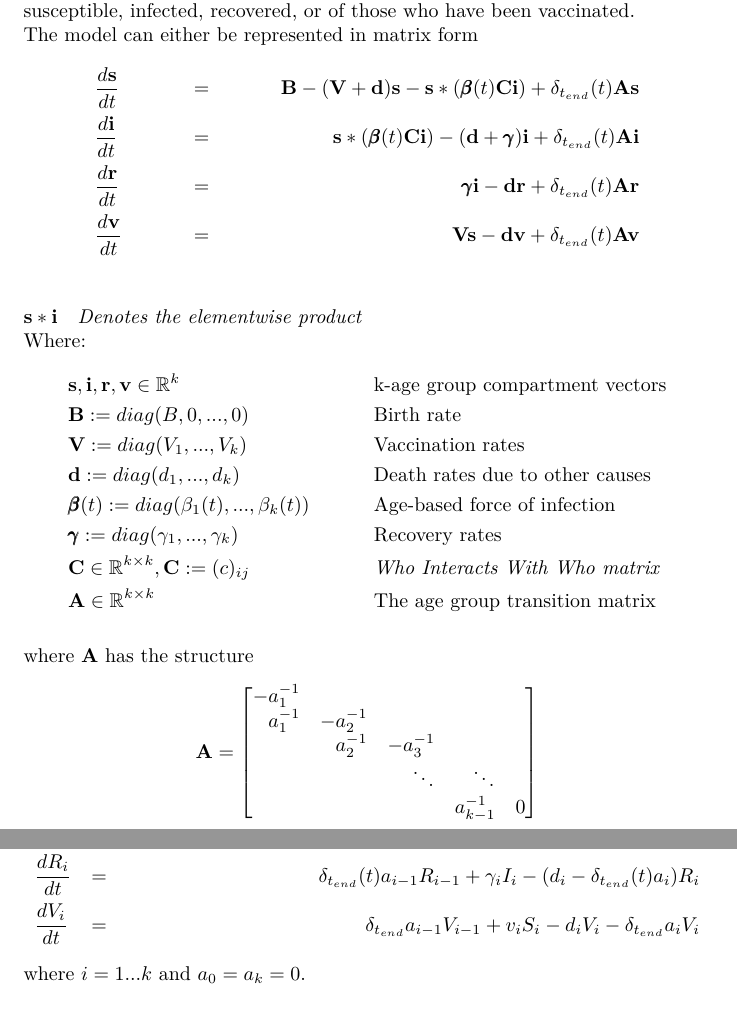
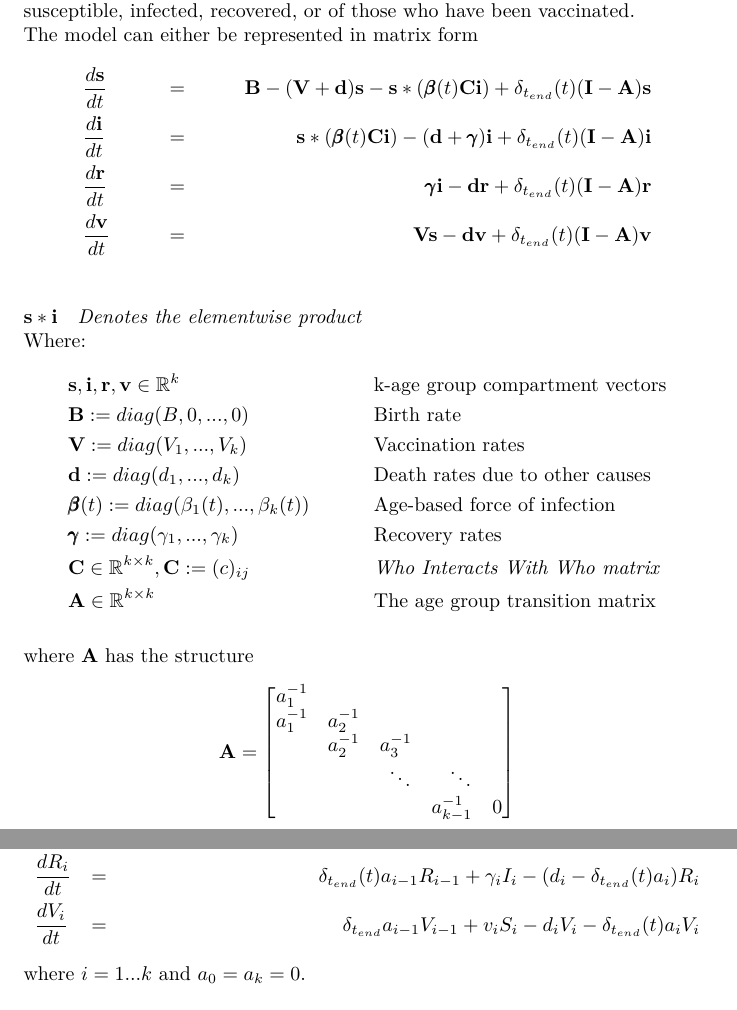
Before and after one commit to dhelekal/EpiRSG2020, a LaTeX document (SummaryReport/SummaryReport.tex): two parts of pages 2 and 3 of 5, joined at a grey line, cut so that both start at the same text. Compiled offline with pdfLaTeX.

Commit message:
Fixed mistakes in aging term in matrix form equations

```diff
--- a/SummaryReport/SummaryReport.tex
+++ b/SummaryReport/SummaryReport.tex
@@ -77,13 +77,13 @@ Let us define a $k$-age group compartmental SIRV model for the infection dynamic
 The model can either be represented in matrix form
 \begin{align*}
 &\frac{d\mathbf{s}}{dt} &=&& \mathbf{B} - (\mathbf{V} + \mathbf{d})\mathbf{s} - \mathbf{s}*(\pmb{\beta}(t)\mathbf{C}\mathbf
-{i})+\delta_{t_{end}}(t)\mathbf{A}\mathbf{s}\\
+{i})+\delta_{t_{end}}(t)(\mathbf{I}-\mathbf{A})\mathbf{s}\\
 %%%%%%%%%%%%%%%%%%%%%%%%%%%%%%%%%%%%%%%%%%%%%%%%%%%%%%%%%%%%%%%%%%%%%%%%%%%%%%%%%%%%%%%%%%%%%%%%%%%%%%%%%%%%%%%%%%%%%%%%%%
-&\frac{d\mathbf{i}}{dt} &=&&\mathbf{s}*(\pmb{\beta}(t)\mathbf{C}\mathbf{i}) - (\mathbf{d} + \pmb{\gamma})\mathbf{i}+\delta_{t_{end}}(t)\mathbf{A}\mathbf{i}\\
+&\frac{d\mathbf{i}}{dt} &=&&\mathbf{s}*(\pmb{\beta}(t)\mathbf{C}\mathbf{i}) - (\mathbf{d} + \pmb{\gamma})\mathbf{i}+\delta_{t_{end}}(t)(\mathbf{I}-\mathbf{A})\mathbf{i}\\
 %%%%%%%%%%%%%%%%%%%%%%%%%%%%%%%%%%%%%%%%%%%%%%%%%%%%%%%%%%%%%%%%%%%%%%%%%%%%%%%%%%%%%%%%%%%%%%%%%%%%%%%%%%%%%%%%%%%%%%%%%%
-&\frac{d\mathbf{r}}{dt} &=&& \pmb{\gamma}\mathbf{i} - \mathbf{d}\mathbf{r}+\delta_{t_{end}}(t)\mathbf{A}\mathbf{r}\\
+&\frac{d\mathbf{r}}{dt} &=&& \pmb{\gamma}\mathbf{i} - \mathbf{d}\mathbf{r}+\delta_{t_{end}}(t)(\mathbf{I}-\mathbf{A})\mathbf{r}\\
 %%%%%%%%%%%%%%%%%%%%%%%%%%%%%%%%%%%%%%%%%%%%%%%%%%%%%%%%%%%%%%%%%%%%%%%%%%%%%%%%%%%%%%%%%%%%%%%%%%%%%%%%%%%%%%%%%%%%%%%%%%
-&\frac{d\mathbf{v}}{dt} &=&& \mathbf{V}\mathbf{s}-\mathbf{d}\mathbf{v} +\delta_{t_{end}}(t)\mathbf{A}\mathbf{v}\\
+&\frac{d\mathbf{v}}{dt} &=&& \mathbf{V}\mathbf{s}-\mathbf{d}\mathbf{v} +\delta_{t_{end}}(t)(\mathbf{I}-\mathbf{A})\mathbf{v}\\
 %%%%%%%%%%%%%%%%%%%%%%%%%%%%%%%%%%%%%%%%%%%%%%%%%%%%%%%%%%%%%%%%%%%%%%%%%%%%%%%%%%%%%%%%%%%%%%%%%%%%%%%%%%%%%%%%%%%%%%%%%%
 \end{align*}
 $\mathbf{s}*\mathbf{i}\quad\textit{Denotes the elementwise product}$\\
@@ -116,9 +116,9 @@ Where:
   where $\mathbf{A}$ has the structure
 \begin{gather*}
 \mathbf{A}=\begin{bmatrix}[r]
--a_1^{-1} &           &           &              &   \\
- a_1^{-1} & -a_2^{-1} &           &              &   \\
-          &  a_2^{-1} & -a_3^{-1} &              &   \\
+ a_1^{-1} &           &           &              &   \\
+ a_1^{-1} &  a_2^{-1} &           &              &   \\
+          &  a_2^{-1} & a_3^{-1}  &              &   \\
           &           & \ddots    & \ddots       &   \\
           &           &		        & a_{k-1}^{-1} & 0 \\
 \end{bmatrix}
@@ -130,7 +130,7 @@ Or in indexed form
   &\frac{dS_{i}}{dt}&=&&\delta_1(i)B + \delta_{t_{end}}(t)a_{i-1}S_{i-1}-\sum_{j=1}^{k}\beta_{i}c_{ij}S_{i}I_{j}-(d_{i} + \delta_{t_{end}}(t)a_{i} + v_{i})S_{i}\\
   &\frac{dI_{i}}{dt} &=&&\delta_{t_{end}}(t)a_{i-1}I_{i-1}+\sum_{j=1}^{k}\beta_{i}c_{ij}S_{i}I_{j}-(d_{i}+\gamma_{i}+\delta_{t_{end}}(t)a_{i})I_{i}\\
   &\frac{dR_{i}}{dt} &=&& \delta_{t_{end}}(t)a_{i-1}R_{i-1}+\gamma_{i}I_{i}-(d_{i}-\delta_{t_{end}}(t)a_{i})R_{i}\\
-  &\frac{dV_{i}}{dt} &=&& \delta_{t_{end}}a_{i-1}V_{i-1}+v_iS_i-d_{i}V_{i}-\delta_{t_{end}}a_{i}V_{i}
+  &\frac{dV_{i}}{dt} &=&& \delta_{t_{end}}a_{i-1}V_{i-1}+v_iS_i-d_{i}V_{i}-\delta_{t_{end}}(t)a_{i}V_{i}
 \end{align*}
 where $i=1...k$ and $a_0 = a_k = 0$.
 \section{Data}
```
Also changed, not shown: SummaryReport/SummaryReport.pdf.
